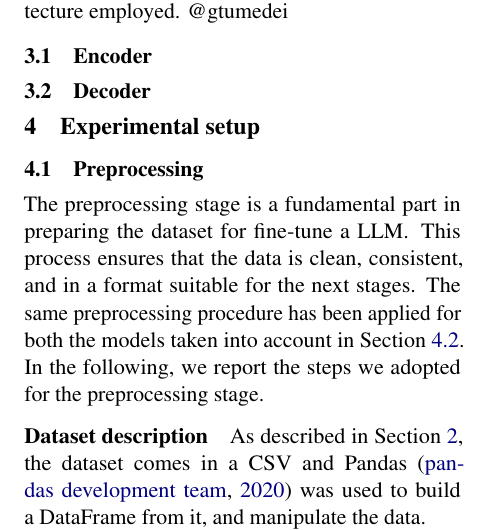
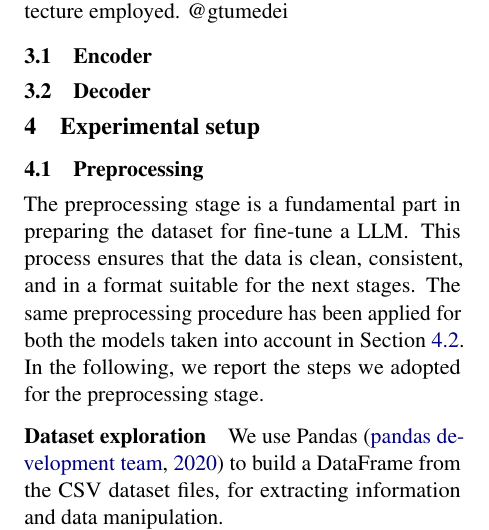
Before and after one commit to anitvam/BISS-2024-LLM-project, a LaTeX paper (BISS-2024-LLM-project.tex): part of one column of page 1 of 3, cut so that both start at the same text. Compiled offline with pdfLaTeX.

Commit message:
some minors

```diff
--- a/BISS-2024-LLM-project.tex
+++ b/BISS-2024-LLM-project.tex
@@ -164,9 +164,8 @@ The same preprocessing procedure has been applied for both the models taken into
 In the following,
 we report the steps we adopted for the preprocessing stage.
 
-\paragraph{Dataset description}
-As described in \Cref{sec:dataset-description},
-the dataset comes in a CSV and Pandas~\cite{reback2020pandas} was used to build a DataFrame from it,
-and manipulate the data.
+\paragraph{Dataset exploration}
+We use Pandas~\cite{reback2020pandas} to build a DataFrame from the CSV dataset files,
+for extracting information and data manipulation.
 
 Preliminary,
```
Also changed, not shown: BISS-2024-LLM-project.tex (5 more changed lines).
